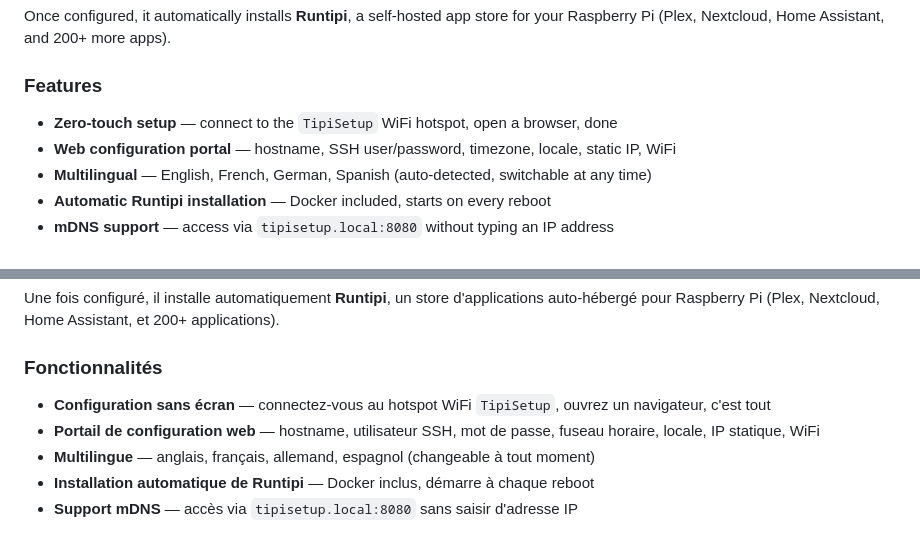
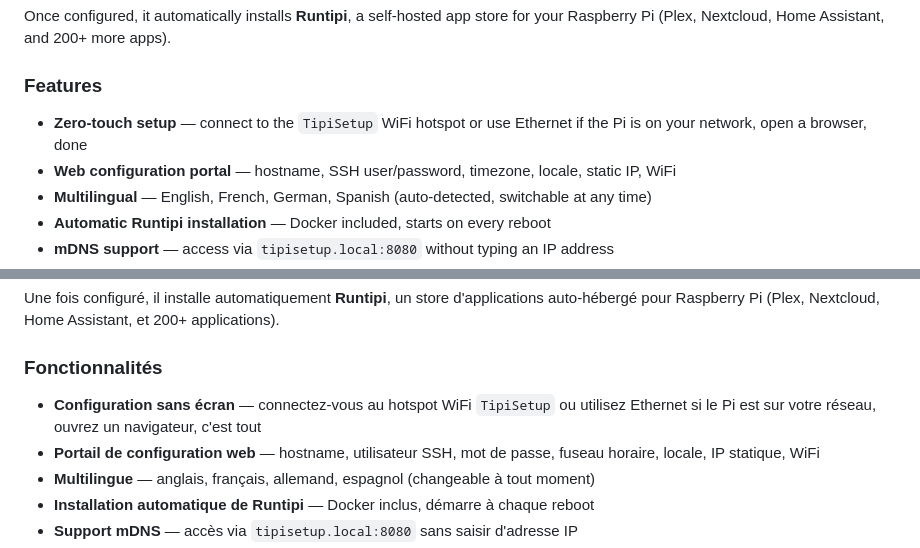
Before and after one commit to Mouette03/RuntipiOS, a Markdown page: README.md, 2 parts joined by grey strips. Rendered like a GitHub page.

```diff
--- a/README.md
+++ b/README.md
@@ -14,7 +14,7 @@ Once configured, it automatically installs **Runtipi**, a self-hosted app store
 
 ### Features
 
-- **Zero-touch setup** — connect to the `TipiSetup` WiFi hotspot, open a browser, done
+- **Zero-touch setup** — connect to the `TipiSetup` WiFi hotspot or use Ethernet if the Pi is on your network, open a browser, done
 - **Web configuration portal** — hostname, SSH user/password, timezone, locale, static IP, WiFi
 - **Multilingual** — English, French, German, Spanish (auto-detected, switchable at any time)
 - **Automatic Runtipi installation** — Docker included, starts on every reboot
@@ -133,7 +133,7 @@ Une fois configuré, il installe automatiquement **Runtipi**, un store d'applica
 
 ### Fonctionnalités
 
-- **Configuration sans écran** — connectez-vous au hotspot WiFi `TipiSetup`, ouvrez un navigateur, c'est tout
+- **Configuration sans écran** — connectez-vous au hotspot WiFi `TipiSetup` ou utilisez Ethernet si le Pi est sur votre réseau, ouvrez un navigateur, c'est tout
 - **Portail de configuration web** — hostname, utilisateur SSH, mot de passe, fuseau horaire, locale, IP statique, WiFi
 - **Multilingue** — anglais, français, allemand, espagnol (changeable à tout moment)
 - **Installation automatique de Runtipi** — Docker inclus, démarre à chaque reboot
```
